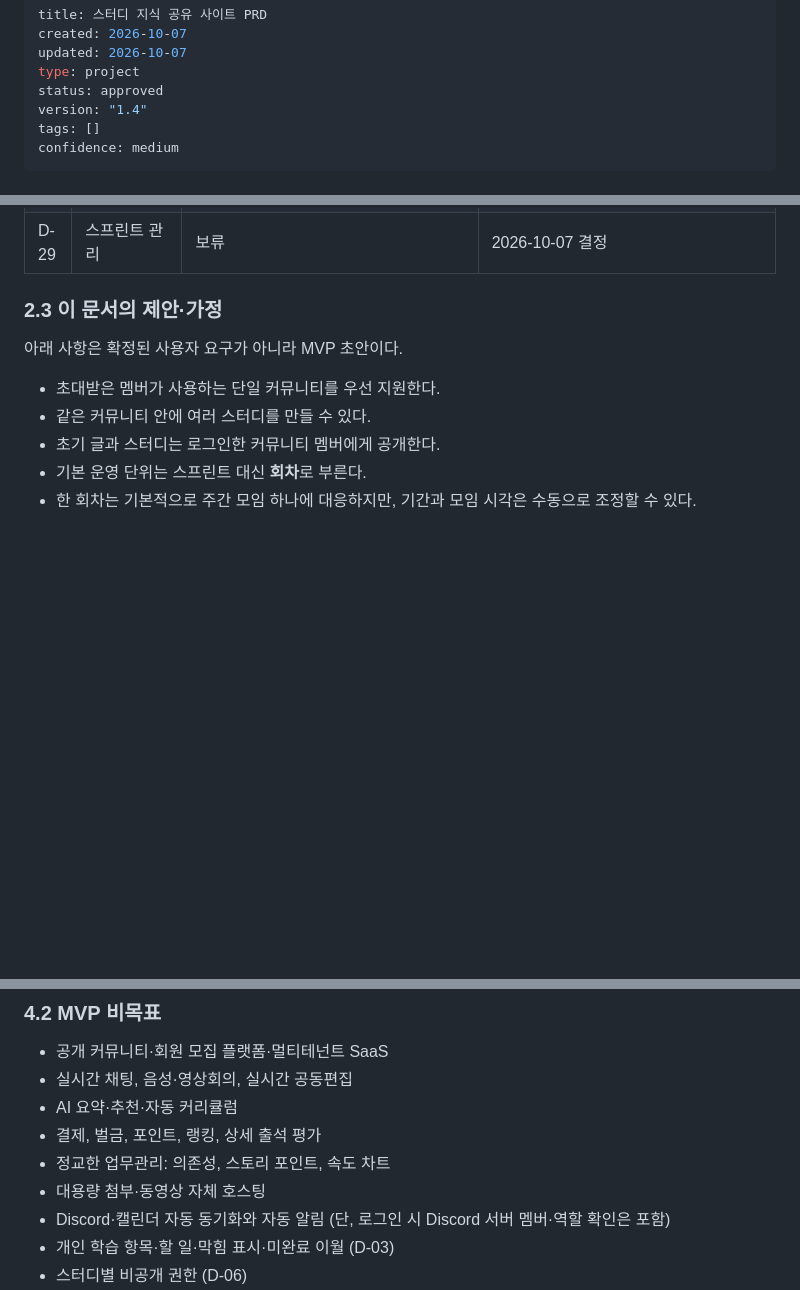
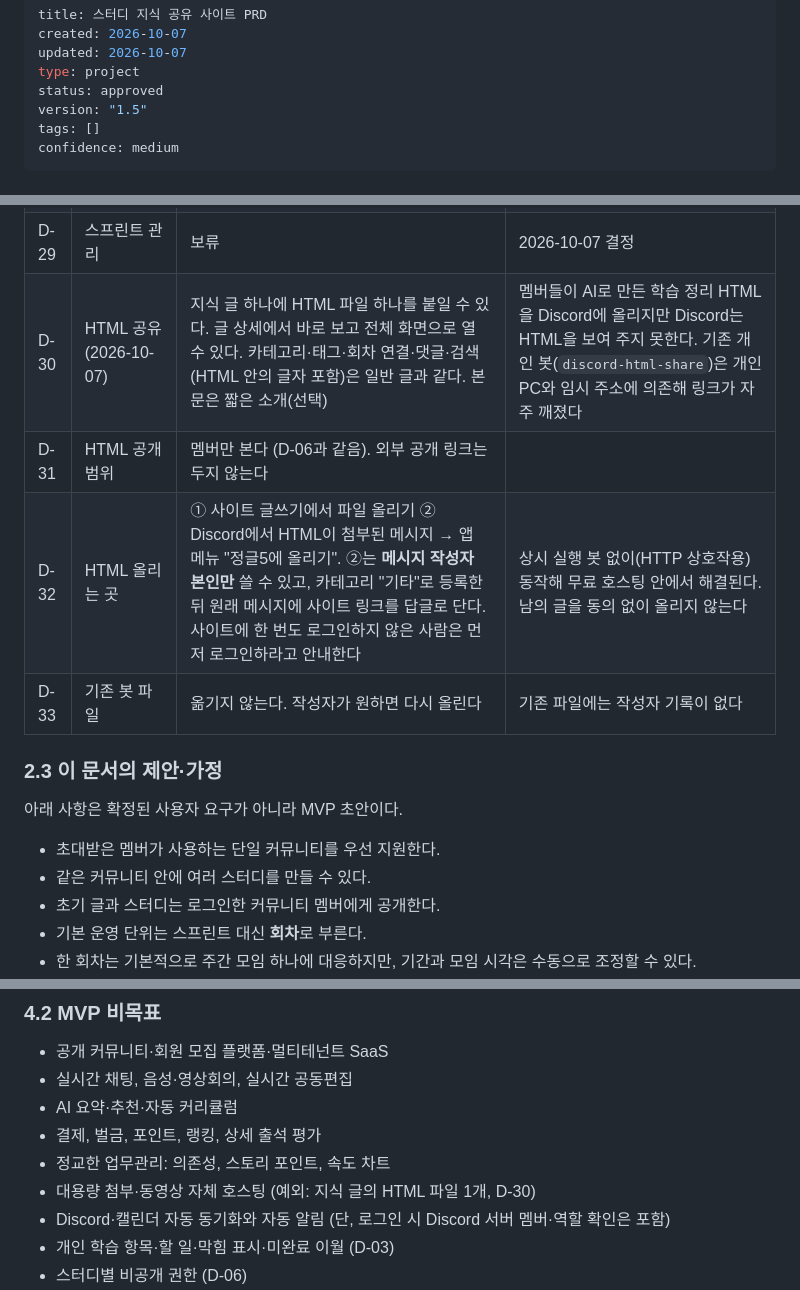
Before and after one commit to jungle-5th-study/jungle5, a Markdown page: docs/prd.md, 3 parts joined by grey strips. Drawn GitHub-style; blank space fills up the shorter version.

```diff
--- a/docs/prd.md
+++ b/docs/prd.md
@@ -4,7 +4,7 @@ created: 2026-10-07
 updated: 2026-10-07
 type: project
 status: approved
-version: "1.4"
+version: "1.5"
 tags: []
 confidence: medium
 ---
@@ -75,6 +75,10 @@ confidence: medium
 | D-27 | AI가 읽기 쉬운 구조 | ① 저장소: AI 코딩 도구용 `AGENTS.md`(+ `CLAUDE.md`)와 문서 지도. ② 사이트 지식: 멤버가 자기 AI로 커뮤니티 지식을 읽고 올릴 수 있게 한다 — **보류** (2026-10-07). 후보: MCP 서버 + Markdown 복사 | 기여자 대부분이 AI 코딩 도구를 쓴다고 가정한다 |
 | D-28 | 제안 → 이슈 | **보류** (2026-10-07). 설계안: Discord 포럼에서 기능 제안·버그를 받고, 운영진이 "이슈화" 태그를 붙인 글만 GitHub 이슈로 자동 생성한다. 포럼 글에 이슈 링크를 답글로 달고, 이슈가 닫히면 포럼에도 알린다 | 논의되지 않은 제안으로 이슈가 어지러워지지 않게 한다 |
 | D-29 | 스프린트 관리 | 보류 | 2026-10-07 결정 |
+| D-30 | HTML 공유 (2026-10-07) | 지식 글 하나에 HTML 파일 하나를 붙일 수 있다. 글 상세에서 바로 보고 전체 화면으로 열 수 있다. 카테고리·태그·회차 연결·댓글·검색(HTML 안의 글자 포함)은 일반 글과 같다. 본문은 짧은 소개(선택) | 멤버들이 AI로 만든 학습 정리 HTML을 Discord에 올리지만 Discord는 HTML을 보여 주지 못한다. 기존 개인 봇(`discord-html-share`)은 개인 PC와 임시 주소에 의존해 링크가 자주 깨졌다 |
+| D-31 | HTML 공개 범위 | 멤버만 본다 (D-06과 같음). 외부 공개 링크는 두지 않는다 | |
+| D-32 | HTML 올리는 곳 | ① 사이트 글쓰기에서 파일 올리기 ② Discord에서 HTML이 첨부된 메시지 → 앱 메뉴 "정글5에 올리기". ②는 **메시지 작성자 본인만** 쓸 수 있고, 카테고리 "기타"로 등록한 뒤 원래 메시지에 사이트 링크를 답글로 단다. 사이트에 한 번도 로그인하지 않은 사람은 먼저 로그인하라고 안내한다 | 상시 실행 봇 없이(HTTP 상호작용) 동작해 무료 호스팅 안에서 해결된다. 남의 글을 동의 없이 올리지 않는다 |
+| D-33 | 기존 봇 파일 | 옮기지 않는다. 작성자가 원하면 다시 올린다 | 기존 파일에는 작성자 기록이 없다 |
 
 ### 2.3 이 문서의 제안·가정
 
@@ -127,7 +131,7 @@ confidence: medium
 - AI 요약·추천·자동 커리큘럼
 - 결제, 벌금, 포인트, 랭킹, 상세 출석 평가
 - 정교한 업무관리: 의존성, 스토리 포인트, 속도 차트
-- 대용량 첨부·동영상 자체 호스팅
+- 대용량 첨부·동영상 자체 호스팅 (예외: 지식 글의 HTML 파일 1개, D-30)
 - Discord·캘린더 자동 동기화와 자동 알림 (단, 로그인 시 Discord 서버 멤버·역할 확인은 포함)
 - 개인 학습 항목·할 일·막힘 표시·미완료 이월 (D-03)
 - 스터디별 비공개 권한 (D-06)
```
Also changed, not shown: other parts of docs/prd.md (+1 -0 lines), docs/tsd.md (+5 -1 lines).
